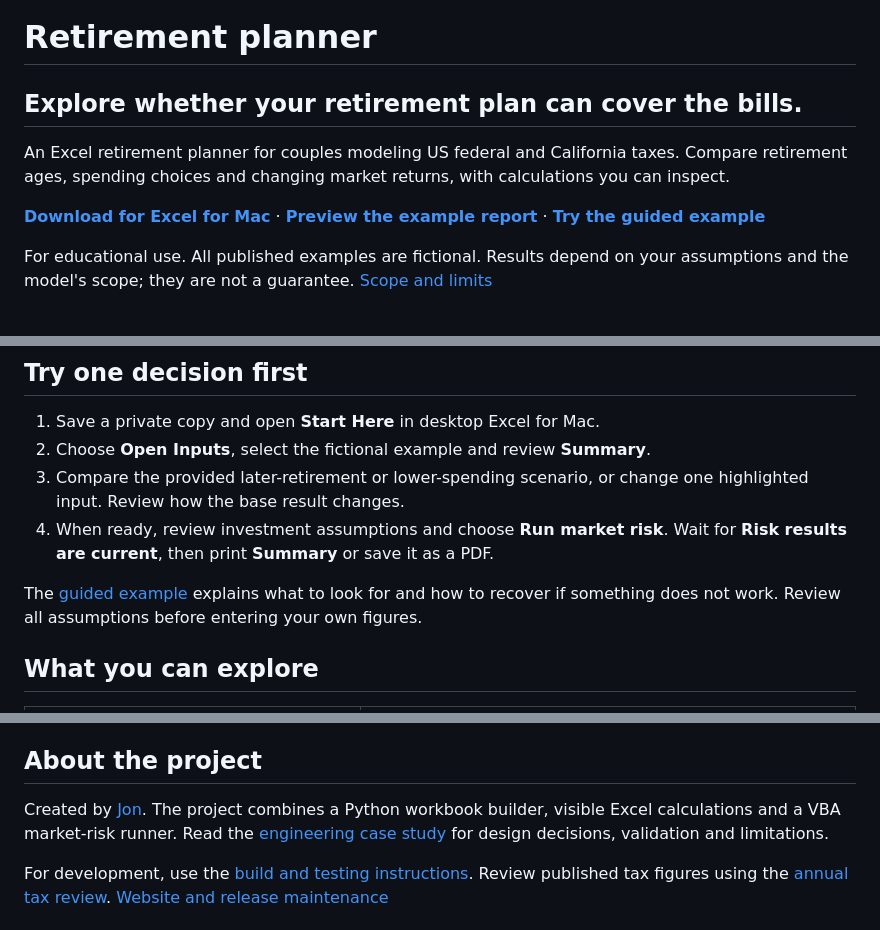
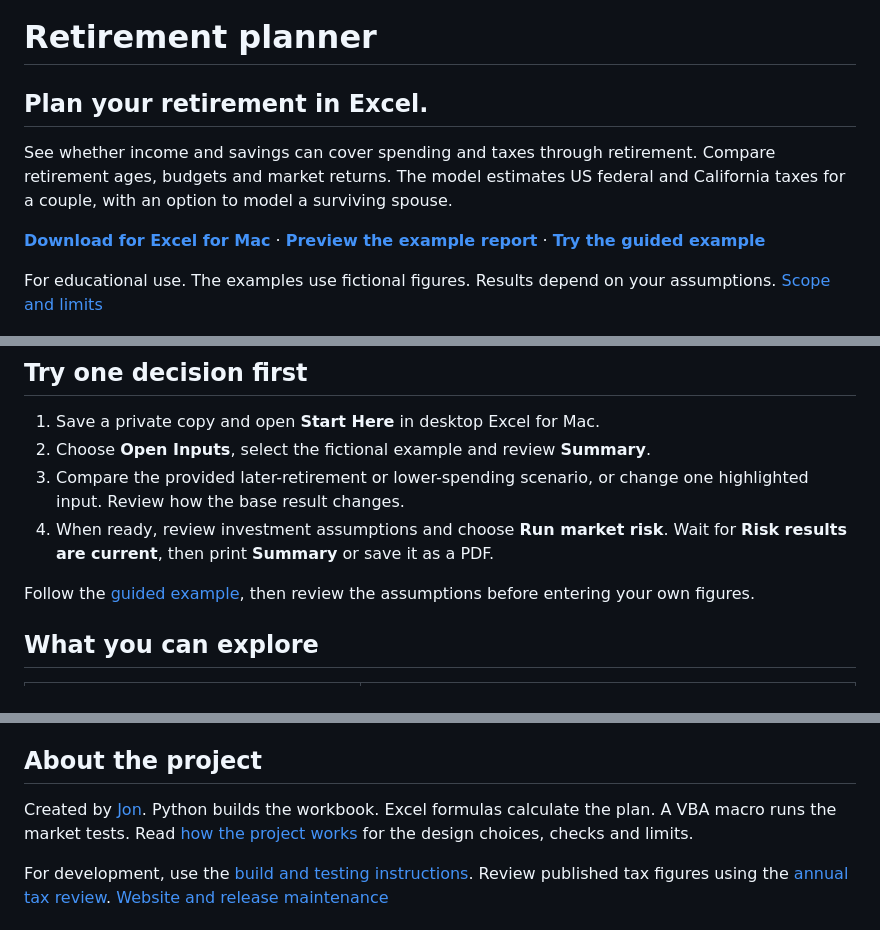
Before and after one commit to Jon-275/financial-model, a Markdown page: README.md, 3 parts joined by grey strips. GitHub-like rendering.

```diff
--- a/README.md
+++ b/README.md
@@ -1,12 +1,12 @@
 # Retirement planner
 
-## Explore whether your retirement plan can cover the bills.
+## Plan your retirement in Excel.
 
-An Excel retirement planner for couples modeling US federal and California taxes. Compare retirement ages, spending choices and changing market returns, with calculations you can inspect.
+See whether income and savings can cover spending and taxes through retirement. Compare retirement ages, budgets and market returns. The model estimates US federal and California taxes for a couple, with an option to model a surviving spouse.
 
 **[Download for Excel for Mac](https://github.com/Jon-275/financial-model/raw/main/workbook/retirement-model.xlsm)** · **[Preview the example report](docs/examples/retirement-plan-example.pdf)** · **[Try the guided example](docs/getting-started.md)**
 
-For educational use. All published examples are fictional. Results depend on your assumptions and the model's scope; they are not a guarantee. [Scope and limits](docs/model-guide.md#items-to-estimate-separately)
+For educational use. The examples use fictional figures. Results depend on your assumptions. [Scope and limits](docs/model-guide.md#items-to-estimate-separately)
 
 <a href="docs/examples/retirement-plan-example.pdf"><img src="docs/images/summary.png" alt="Fictional example report showing the retirement outlook and a range of simulated portfolio balances" width="680"></a>
 
@@ -33,7 +33,7 @@ You do not need to install Python or clone this repository to use the workbook.
 3. Compare the provided later-retirement or lower-spending scenario, or change one highlighted input. Review how the base result changes.
 4. When ready, review investment assumptions and choose **Run market risk**. Wait for **Risk results are current**, then print **Summary** or save it as a PDF.
 
-The [guided example](docs/getting-started.md) explains what to look for and how to recover if something does not work. Review all assumptions before entering your own figures.
+Follow the [guided example](docs/getting-started.md), then review the assumptions before entering your own figures.
 
 ## What you can explore
 
@@ -67,7 +67,7 @@ The [guided example](docs/getting-started.md) explains what to look for and how
 
 ## About the project
 
-Created by [Jon](https://github.com/Jon-275). The project combines a Python workbook builder, visible Excel calculations and a VBA market-risk runner. Read the [engineering case study](docs/case-study.md) for design decisions, validation and limitations.
+Created by [Jon](https://github.com/Jon-275). Python builds the workbook. Excel formulas calculate the plan. A VBA macro runs the market tests. Read [how the project works](docs/case-study.md) for the design choices, checks and limits.
 
 For development, use the [build and testing instructions](tests/README.md). Review published tax figures using the [annual tax review](docs/annual-tax-review.md). [Website and release maintenance](docs/publishing.md)
 
```
Also changed, not shown: docs/case-study.md (+24 -26 lines), docs/getting-started.md (+3 -3 lines), docs/images/social-preview.png, 2 other files.
